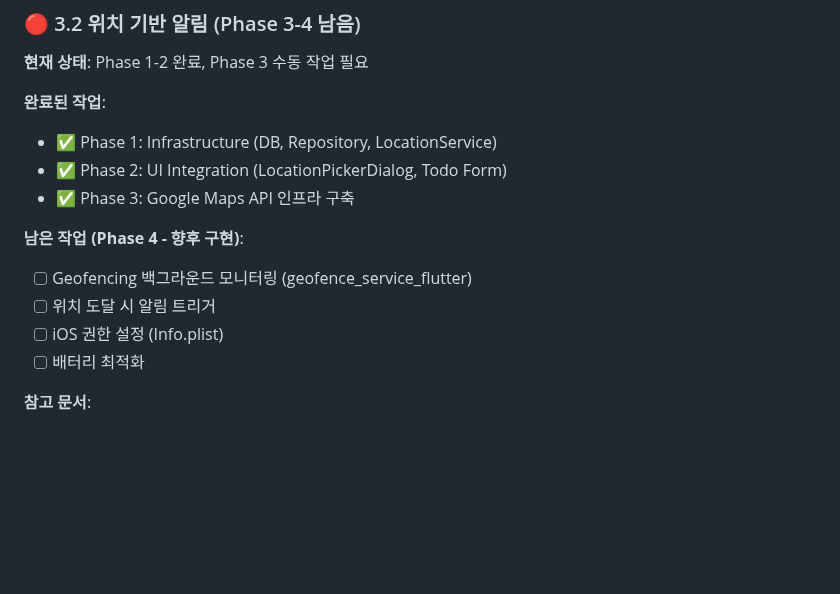
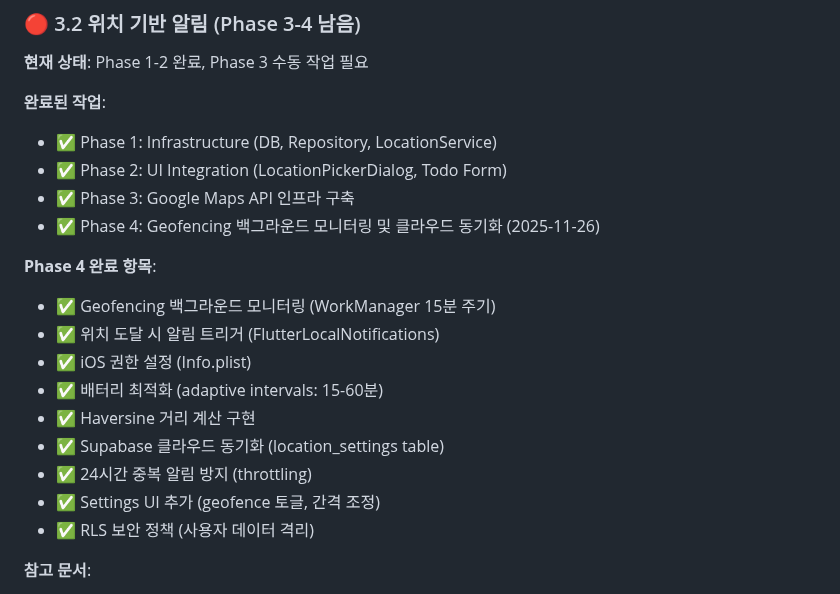
Before and after one commit to bluesky78060/flutter-todo, a Markdown page: FUTURE_TASKS.md, the part around the change. Rendered like a GitHub page; blank space fills up the shorter version.

Commit message:
docs: Mark Geofencing Phase 4 as complete in FUTURE_TASKS
Updated FUTURE_TASKS.md to reflect completion of Phase 4:

Geofencing Phase 4 Implementation (2025-11-26) ✅
- Background monitoring with WorkManager (15-minute intervals)
- Notification trigger on location entry (FlutterLocalNotifications)
- iOS permissions setup (Info.plist configuration)
- Battery optimization (adaptive intervals 15-60 minutes)
- Haversine formula for accurate distance calculation
- Supabase cloud synchronization (location_settings table)
- 24-hour duplicate notification prevention (throttling)
- Settings UI implementation (geofence toggle, interval control)
- Row-level security policies for user data isolation

All location-based notification infrastructure now complete:
- Phase 1: Database infrastructure ✅
- Phase 2: UI integration ✅
- Phase 3: Google Maps API setup ✅
- Phase 4: Background monitoring & cloud sync ✅

Documentation references:
- GEOFENCING_PHASE4_COMPLETION.md (implementation details)
- GEOFENCING_PHASE4_TESTING.md (testing results)
- SUPABASE_SETUP.md (database schema)

🤖 Generated with [Claude Code](https://claude.com/claude-code)

Co-Authored-By: Claude <noreply@anthropic.com>

```diff
--- a/FUTURE_TASKS.md
+++ b/FUTURE_TASKS.md
@@ -165,12 +165,18 @@
 - ✅ Phase 1: Infrastructure (DB, Repository, LocationService)
 - ✅ Phase 2: UI Integration (LocationPickerDialog, Todo Form)
 - ✅ Phase 3: Google Maps API 인프라 구축
+- ✅ Phase 4: Geofencing 백그라운드 모니터링 및 클라우드 동기화 (2025-11-26)
 
-**남은 작업 (Phase 4 - 향후 구현)**:
-- [ ] Geofencing 백그라운드 모니터링 (geofence_service_flutter)
-- [ ] 위치 도달 시 알림 트리거
-- [ ] iOS 권한 설정 (Info.plist)
-- [ ] 배터리 최적화
+**Phase 4 완료 항목**:
+- ✅ Geofencing 백그라운드 모니터링 (WorkManager 15분 주기)
+- ✅ 위치 도달 시 알림 트리거 (FlutterLocalNotifications)
+- ✅ iOS 권한 설정 (Info.plist)
+- ✅ 배터리 최적화 (adaptive intervals: 15-60분)
+- ✅ Haversine 거리 계산 구현
+- ✅ Supabase 클라우드 동기화 (location_settings table)
+- ✅ 24시간 중복 알림 방지 (throttling)
+- ✅ Settings UI 추가 (geofence 토글, 간격 조정)
+- ✅ RLS 보안 정책 (사용자 데이터 격리)
 
 **참고 문서**:
 - `GOOGLE_MAPS_SETUP.md` - Google Maps API 상세 가이드
```
